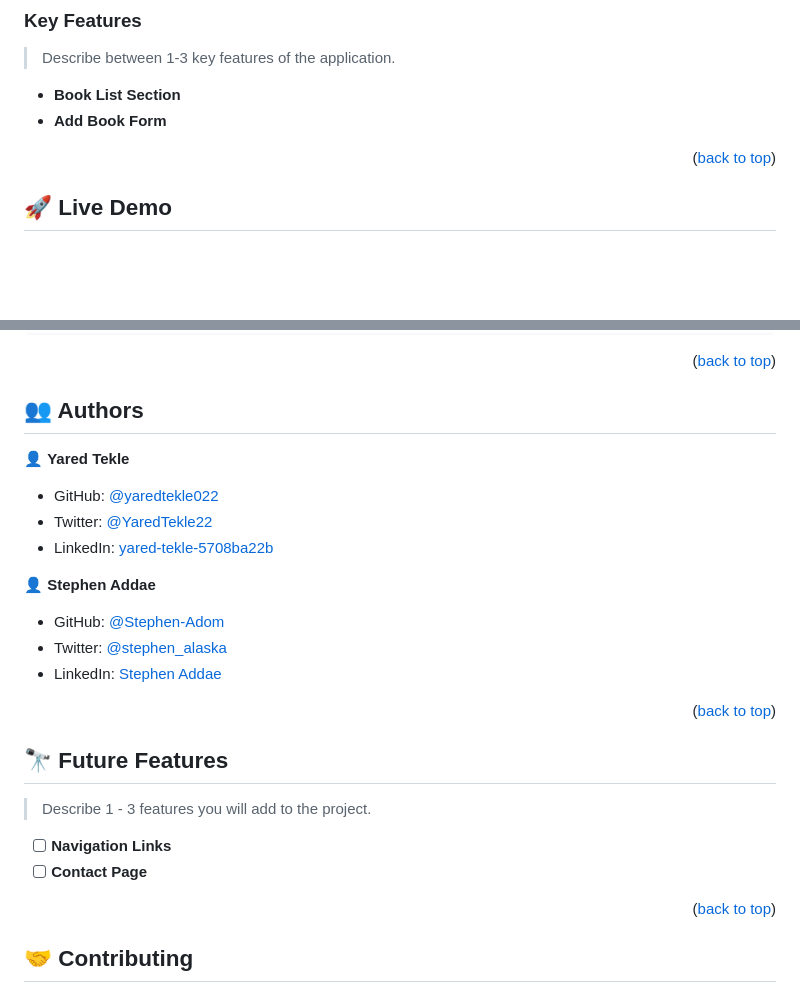
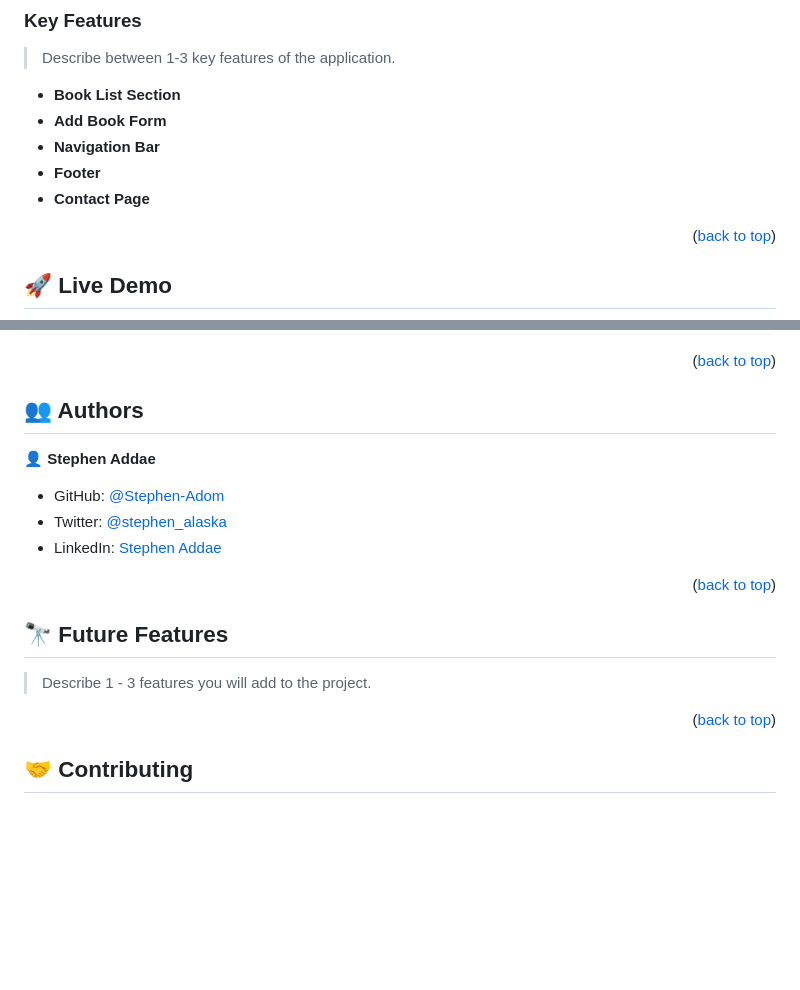
Before and after one commit to Stephen-Adom/awesome-books-es6, a Markdown page: README.md, 2 parts joined by grey strips. Drawn GitHub-style; blank space fills up the shorter version.

Commit message:
update authors and feature section in readme file

```diff
--- a/README.md
+++ b/README.md
@@ -46,6 +46,9 @@
 
 - **Book List Section**
 - **Add Book Form**
+- **Navigation Bar**
+- **Footer**
+- **Contact Page**
 
 <p align="right">(<a href="#readme-top">back to top</a>)</p>
 
@@ -91,12 +94,6 @@ Clone this repository to your desired folder:
 
 ## 👥 Authors <a name="authors"></a>
 
-👤 **Yared Tekle**
-
-- GitHub: [@yaredtekle022](https://github.com/yaredtekle022)
-- Twitter: [@YaredTekle22](https://twitter.com/YaredTekle22)
-- LinkedIn: [yared-tekle-5708ba22b](https://www.linkedin.com/in/yared-tekle-5708ba22b/)
-
 👤 **Stephen Addae**
 
 - GitHub: [@Stephen-Adom](https://github.com/Stephen-Adom)
@@ -110,9 +107,6 @@ Clone this repository to your desired folder:
 ## 🔭 Future Features <a name="future-features"></a>
 
 > Describe 1 - 3 features you will add to the project.
-
-- [ ] **Navigation Links**
-- [ ] **Contact Page**
 
 <p align="right">(<a href="#readme-top">back to top</a>)</p>
 
```
